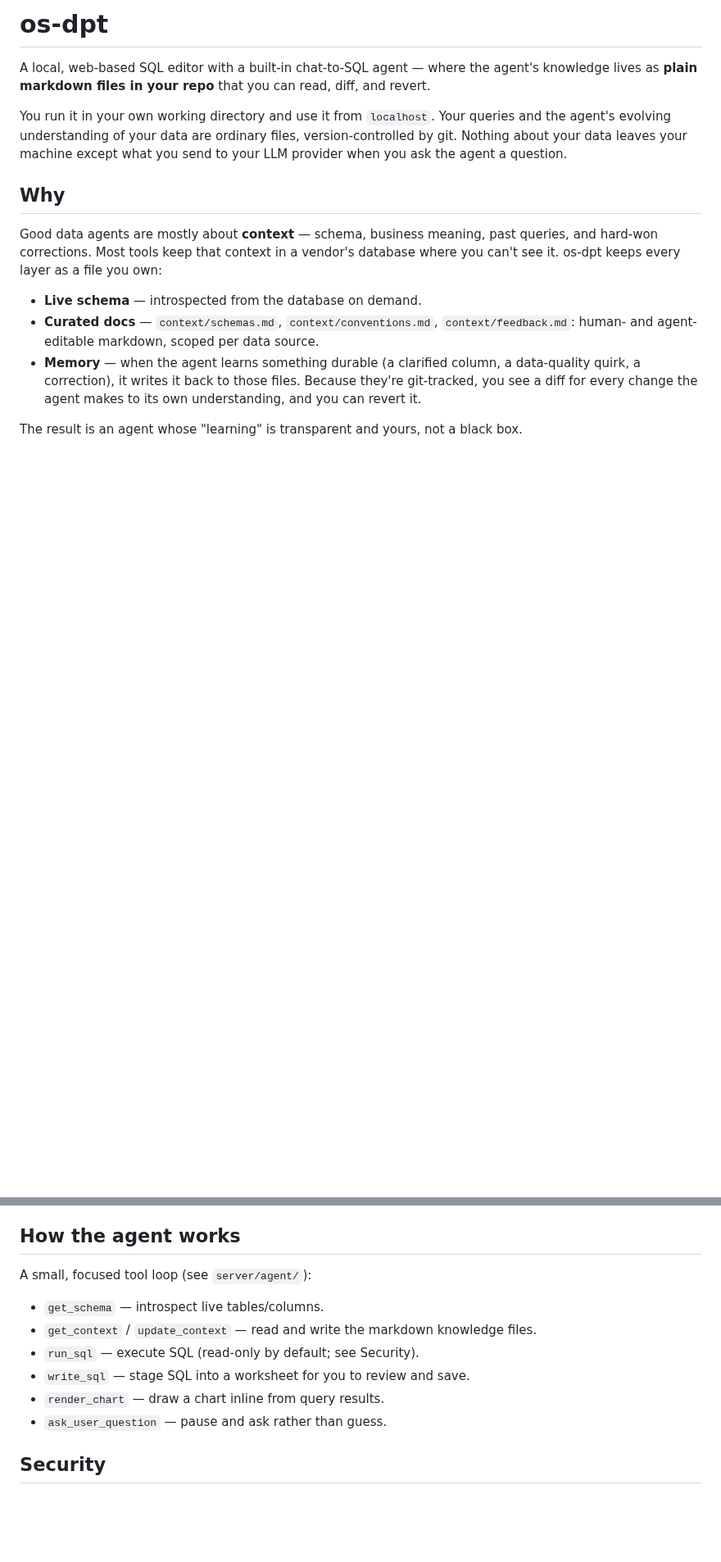
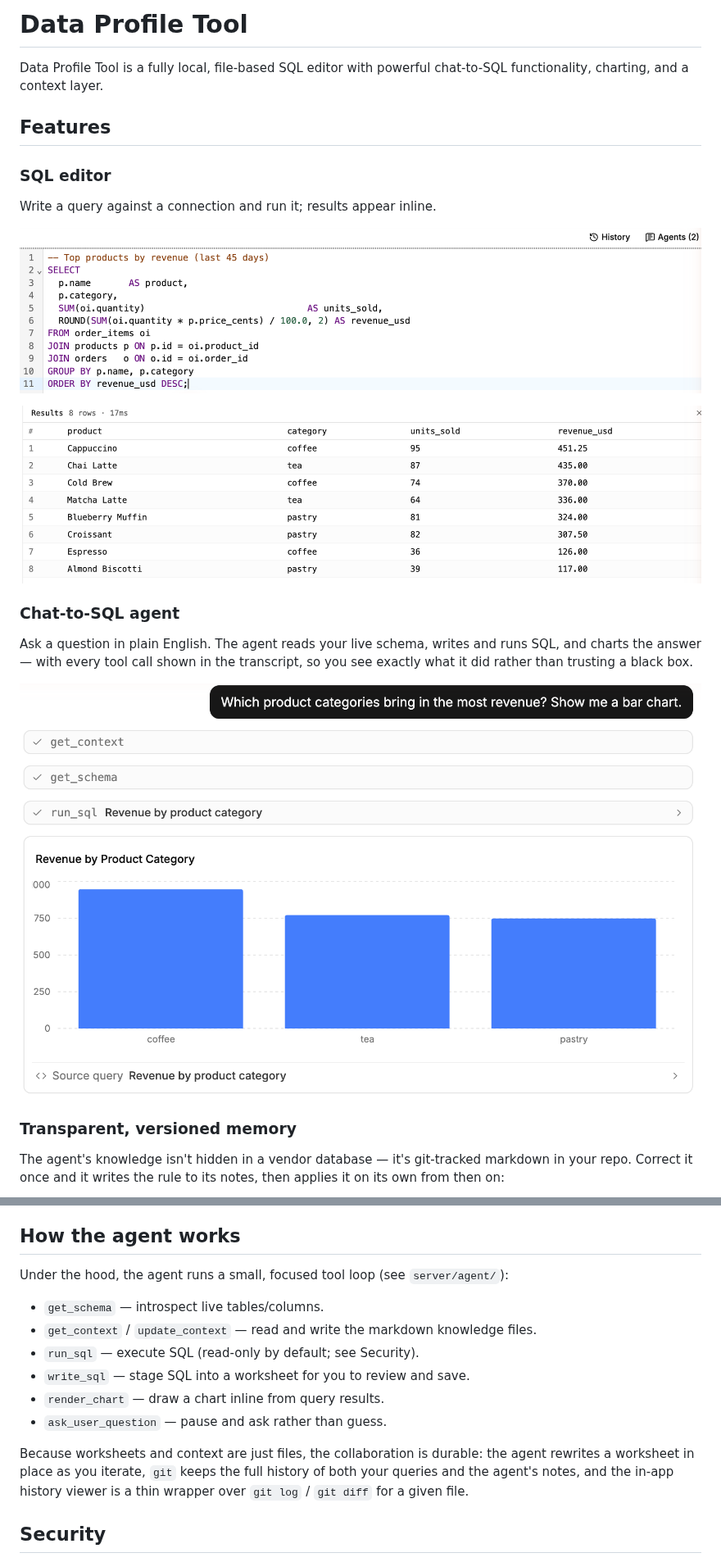
Before and after one commit to pdemick/os-dpt, a Markdown page: README.md, 2 parts joined by grey strips. Shown at 82% size. GitHub-like rendering; pictures changed too: .github/readme/chat-agent.png (added), .github/readme/editor.png (added), .github/readme/results.png (added); blank space fills up the shorter version.

Commit message:
docs: rewrite README with feature sections and screenshots
Replace the prose-heavy intro and "Why" essay with a one-line summary and a
Features section, where each feature gets a short description and its own
screenshot:

- SQL editor (editor + inline results grid)
- Chat-to-SQL agent (tool trail + rendered chart)
- Transparent, versioned memory (agent writing context, Documentation view)
- Everything is a file (worksheet history diff + restore)
- Local-first & private, Read-only by default

Retitle the project to "Data Profile Tool". Screenshots live under
.github/readme/ and were captured against a throwaway demo database.

Co-Authored-By: Claude Opus 4.8 (1M context) <noreply@anthropic.com>

```diff
--- a/README.md
+++ b/README.md
@@ -1,28 +1,29 @@
-# os-dpt
+# Data Profile Tool
 
-A local, web-based SQL editor with a built-in chat-to-SQL agent — where the
-agent's knowledge lives as **plain markdown files in your repo** that you can
-read, diff, and revert.
+Data Profile Tool is a fully local, file-based SQL editor with powerful
+chat-to-SQL functionality, charting, and a context layer.
 
-You run it in your own working directory and use it from `localhost`. Your
-queries and the agent's evolving understanding of your data are ordinary files,
-version-controlled by git. Nothing about your data leaves your machine except
-what you send to your LLM provider when you ask the agent a question.
+## Features
 
-## Why
+### SQL editor
 
-Good data agents are mostly about **context** — schema, business meaning, past
-queries, and hard-won corrections. Most tools keep that context in a vendor's
-database where you can't see it. os-dpt keeps every layer as a file you own:
+Write a query against a connection and run it; results appear inline.
 
-- **Live schema** — introspected from the database on demand.
-- **Curated docs** — `context/schemas.md`, `context/conventions.md`,
-  `context/feedback.md`: human- and agent-editable markdown, scoped per data
-  source.
-- **Memory** — when the agent learns something durable (a clarified column, a
-  data-quality quirk, a correction), it writes it back to those files. Because
-  they're git-tracked, you see a diff for every change the agent makes to its
-  own understanding, and you can revert it.
+![A SQL worksheet with a query joining order_items, products and orders](.github/readme/editor.png)
 
-The result is an agent whose "learning" is transparent and yours, not a black
-box.
+![The results grid showing eight rows of product revenue, with row numbers and column headers](.github/readme/results.png)
+
+### Chat-to-SQL agent
+
+Ask a question in plain English. The agent reads your live schema, writes and
+runs SQL, and charts the answer — with every tool call shown in the transcript,
+so you see exactly what it did rather than trusting a black box.
+
+![The chat agent answering "which product categories bring in the most revenue?" — showing its get_context, get_schema and run_sql tool calls, then a rendered bar chart](.github/readme/chat-agent.png)
+
+### Transparent, versioned memory
+
+The agent's knowledge isn't hidden in a vendor database — it's git-tracked
+markdown in your repo. Correct it once and it writes the rule to its notes, then
+applies it on its own from then on:
+
@@ -82,7 +108,7 @@ worksheet/context history works out of the box.
 
 ## How the agent works
 
-A small, focused tool loop (see `server/agent/`):
+Under the hood, the agent runs a small, focused tool loop (see `server/agent/`):
 
 - `get_schema` — introspect live tables/columns.
 - `get_context` / `update_context` — read and write the markdown knowledge files.
@@ -90,6 +116,11 @@ A small, focused tool loop (see `server/agent/`):
 - `write_sql` — stage SQL into a worksheet for you to review and save.
 - `render_chart` — draw a chart inline from query results.
 - `ask_user_question` — pause and ask rather than guess.
+
+Because worksheets and context are just files, the collaboration is durable:
+the agent rewrites a worksheet in place as you iterate, `git` keeps the full
+history of both your queries and the agent's notes, and the in-app history
+viewer is a thin wrapper over `git log` / `git diff` for a given file.
 
 ## Security
 
```
Also changed, not shown: other parts of README.md (+25 -0 lines), .github/readme/agent-memory.png (added), .github/readme/documentation.png (added), .github/readme/history.png (added).
